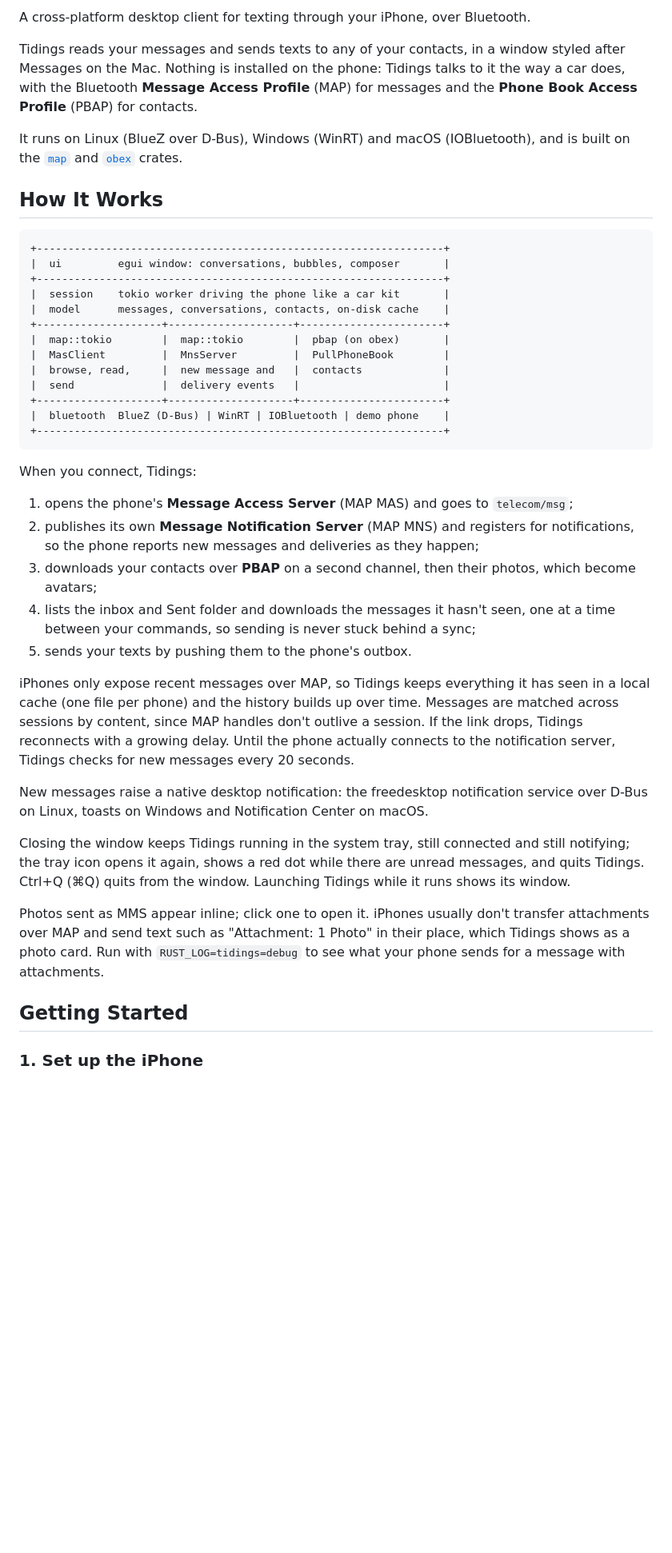
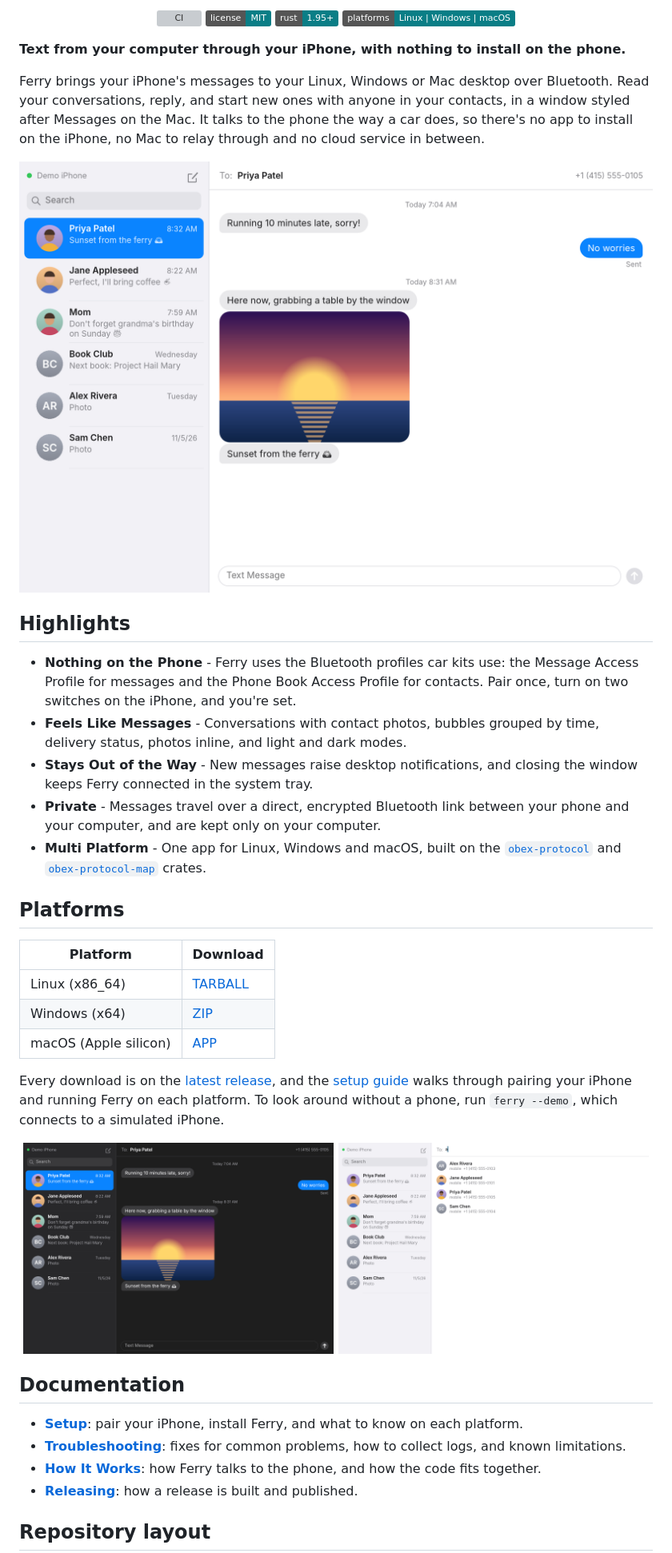
Before and after one commit to ianmarmour/Ferry, a Markdown page: README.md, the part around one of its changes. Shown at 80% size. GitHub-like rendering; pictures changed too: docs/screenshots/conversation-dark.png (added), docs/screenshots/conversation-light.png (added), docs/screenshots/new-message.png (added); badges without logos; blank space fills up the shorter version; grey boxes are pictures that could not be loaded.

````diff
--- a/README.md
+++ b/README.md
@@ -4,45 +4,66 @@
 
-A cross-platform desktop client for texting through your iPhone, over Bluetooth.
+<p align="center">
+  <a href="https://github.com/ianmarmour/Ferry/actions/workflows/ci.yml"><img src="https://github.com/ianmarmour/Ferry/actions/workflows/ci.yml/badge.svg" alt="CI"></a>
+  <a href="LICENSE"><img src="https://img.shields.io/badge/license-MIT-0A7E86" alt="License: MIT"></a>
+  <img src="https://img.shields.io/badge/rust-1.95%2B-0A7E86?logo=rust" alt="Rust 1.95+">
+  <a href="#platforms"><img src="https://img.shields.io/badge/platforms-Linux%20%7C%20Windows%20%7C%20macOS-0A7E86" alt="Platforms: Linux, Windows, macOS"></a>
+</p>
 
-Tidings reads your messages and sends texts to any of your contacts, in a window styled after Messages on the Mac. Nothing is installed on the phone: Tidings talks to it the way a car does, with the Bluetooth **Message Access Profile** (MAP) for messages and the **Phone Book Access Profile** (PBAP) for contacts.
+**Text from your computer through your iPhone, with nothing to install on the phone.**
 
-It runs on Linux (BlueZ over D-Bus), Windows (WinRT) and macOS (IOBluetooth), and is built on the [`map`](https://github.com/ianmarmour/map) and [`obex`](https://github.com/ianmarmour/obex) crates.
+Ferry brings your iPhone's messages to your Linux, Windows or Mac desktop
+over Bluetooth. Read your conversations, reply, and start new ones with anyone
+in your contacts, in a window styled after Messages on the Mac. It talks to the
+phone the way a car does, so there's no app to install on the iPhone, no Mac to
+relay through and no cloud service in between.
 
-## How It Works
+<p align="center">
+  <img src="docs/screenshots/conversation-light.png" width="800" alt="A conversation in Ferry, with a photo">
+</p>
 
-```text
-+-----------------------------------------------------------------+
-|  ui         egui window: conversations, bubbles, composer       |
-+-----------------------------------------------------------------+
-|  session    tokio worker driving the phone like a car kit       |
-|  model      messages, conversations, contacts, on-disk cache    |
-+--------------------+--------------------+-----------------------+
-|  map::tokio        |  map::tokio        |  pbap (on obex)       |
-|  MasClient         |  MnsServer         |  PullPhoneBook        |
-|  browse, read,     |  new message and   |  contacts             |
-|  send              |  delivery events   |                       |
-+--------------------+--------------------+-----------------------+
-|  bluetooth  BlueZ (D-Bus) | WinRT | IOBluetooth | demo phone    |
-+-----------------------------------------------------------------+
-```
+## Highlights
 
-When you connect, Tidings:
+- **Nothing on the Phone** - Ferry uses the Bluetooth profiles car kits use:
+  the Message Access Profile for messages and the Phone Book Access Profile
+  for contacts. Pair once, turn on two switches on the iPhone, and you're set.
+- **Feels Like Messages** - Conversations with contact photos, bubbles grouped
+  by time, delivery status, photos inline, and light and dark modes.
+- **Stays Out of the Way** - New messages raise desktop notifications, and
+  closing the window keeps Ferry connected in the system tray.
+- **Private** - Messages travel over a direct, encrypted Bluetooth link between
+  your phone and your computer, and are kept only on your computer.
+- **Multi Platform** - One app for Linux, Windows and macOS, built on the
+  [`obex-protocol`](https://crates.io/crates/obex-protocol) and
+  [`obex-protocol-map`](https://crates.io/crates/obex-protocol-map) crates.
 
-1. opens the phone's **Message Access Server** (MAP MAS) and goes to `telecom/msg`;
-2. publishes its own **Message Notification Server** (MAP MNS) and registers for notifications, so the phone reports new messages and deliveries as they happen;
-3. downloads your contacts over **PBAP** on a second channel, then their photos, which become avatars;
-4. lists the inbox and Sent folder and downloads the messages it hasn't seen, one at a time between your commands, so sending is never stuck behind a sync;
-5. sends your texts by pushing them to the phone's outbox.
+## Platforms
 
-iPhones only expose recent messages over MAP, so Tidings keeps everything it has seen in a local cache (one file per phone) and the history builds up over time. Messages are matched across sessions by content, since MAP handles don't outlive a session. If the link drops, Tidings reconnects with a growing delay. Until the phone actually connects to the notification server, Tidings checks for new messages every 20 seconds.
+| Platform | Download |
+|---|---|
+| Linux (x86_64) | [TARBALL](https://github.com/ianmarmour/Ferry/releases/latest/download/ferry-linux-x86_64.tar.gz) |
+| Windows (x64) | [ZIP](https://github.com/ianmarmour/Ferry/releases/latest/download/ferry-windows-x64.zip) |
+| macOS (Apple silicon) | [APP](https://github.com/ianmarmour/Ferry/releases/latest/download/ferry-macos-app.zip) |
 
-New messages raise a native desktop notification: the freedesktop notification service over D-Bus on Linux, toasts on Windows and Notification Center on macOS.
+Every download is on the
+[latest release](https://github.com/ianmarmour/Ferry/releases/latest), and
+the [setup guide](docs/setup.md) walks through pairing your iPhone and running
+Ferry on each platform. To look around without a phone, run
+`ferry --demo`, which connects to a simulated iPhone.
 
-Closing the window keeps Tidings running in the system tray, still connected and still notifying; the tray icon opens it again, shows a red dot while there are unread messages, and quits Tidings. Ctrl+Q (⌘Q) quits from the window. Launching Tidings while it runs shows its window.
+<p align="center">
+  <img src="docs/screenshots/conversation-dark.png" width="49%" alt="Ferry in dark mode">
+  <img src="docs/screenshots/new-message.png" width="49%" alt="Starting a new message, with contacts from the iPhone">
+</p>
 
-Photos sent as MMS appear inline; click one to open it. iPhones usually don't transfer attachments over MAP and send text such as "Attachment: 1 Photo" in their place, which Tidings shows as a photo card. Run with `RUST_LOG=tidings=debug` to see what your phone sends for a message with attachments.
+## Documentation
 
-## Getting Started
+- **[Setup](docs/setup.md)**: pair your iPhone, install Ferry, and what to
+  know on each platform.
+- **[Troubleshooting](docs/troubleshooting.md)**: fixes for common problems,
+  how to collect logs, and known limitations.
+- **[How It Works](docs/architecture.md)**: how Ferry talks to the phone,
+  and how the code fits together.
+- **[Releasing](docs/releasing.md)**: how a release is built and published.
 
-### 1. Set up the iPhone
+## Repository layout
 
````
Also changed, not shown: other parts of README.md (+23 -61 lines), assets/README.md (added, +22 -0 lines), docs/architecture.md (added, +97 -0 lines), docs/releasing.md (added, +26 -0 lines), docs/setup.md (added, +87 -0 lines), docs/troubleshooting.md (added, +61 -0 lines), 2 other files.
